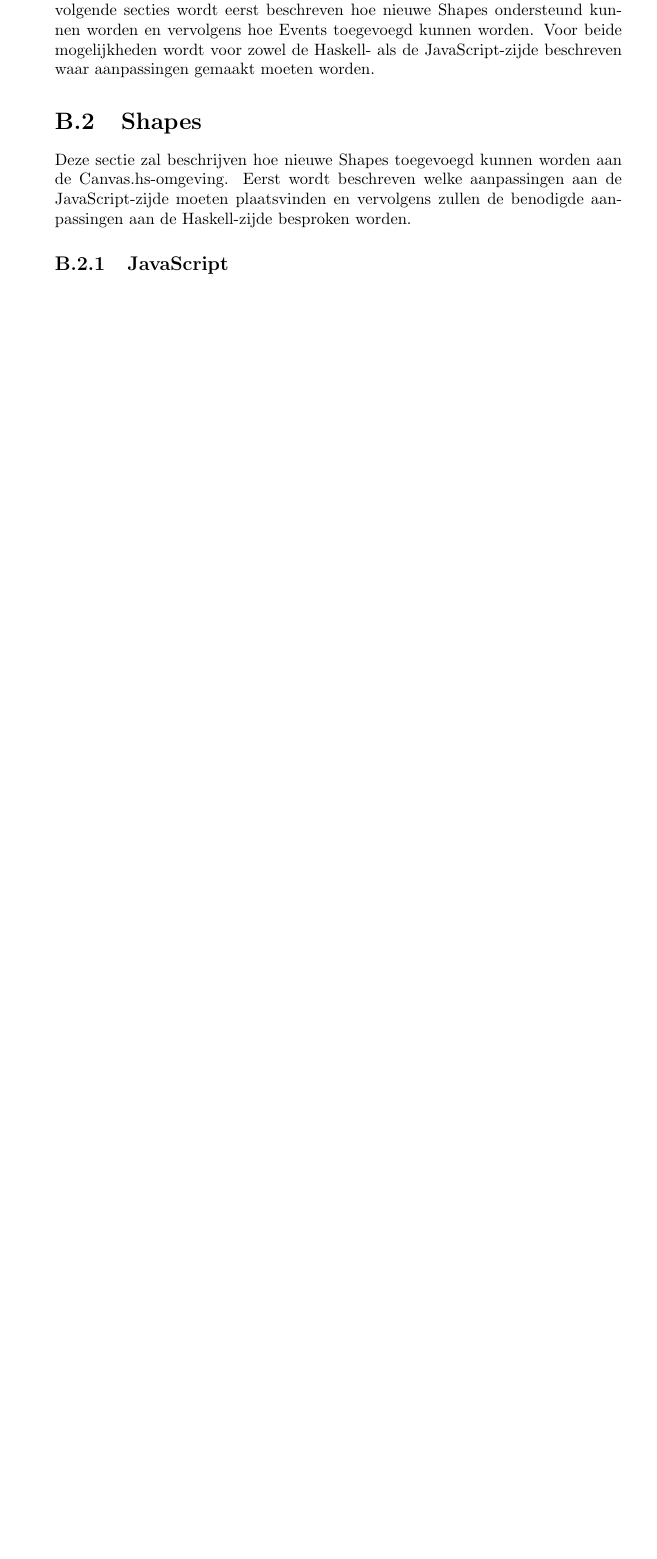
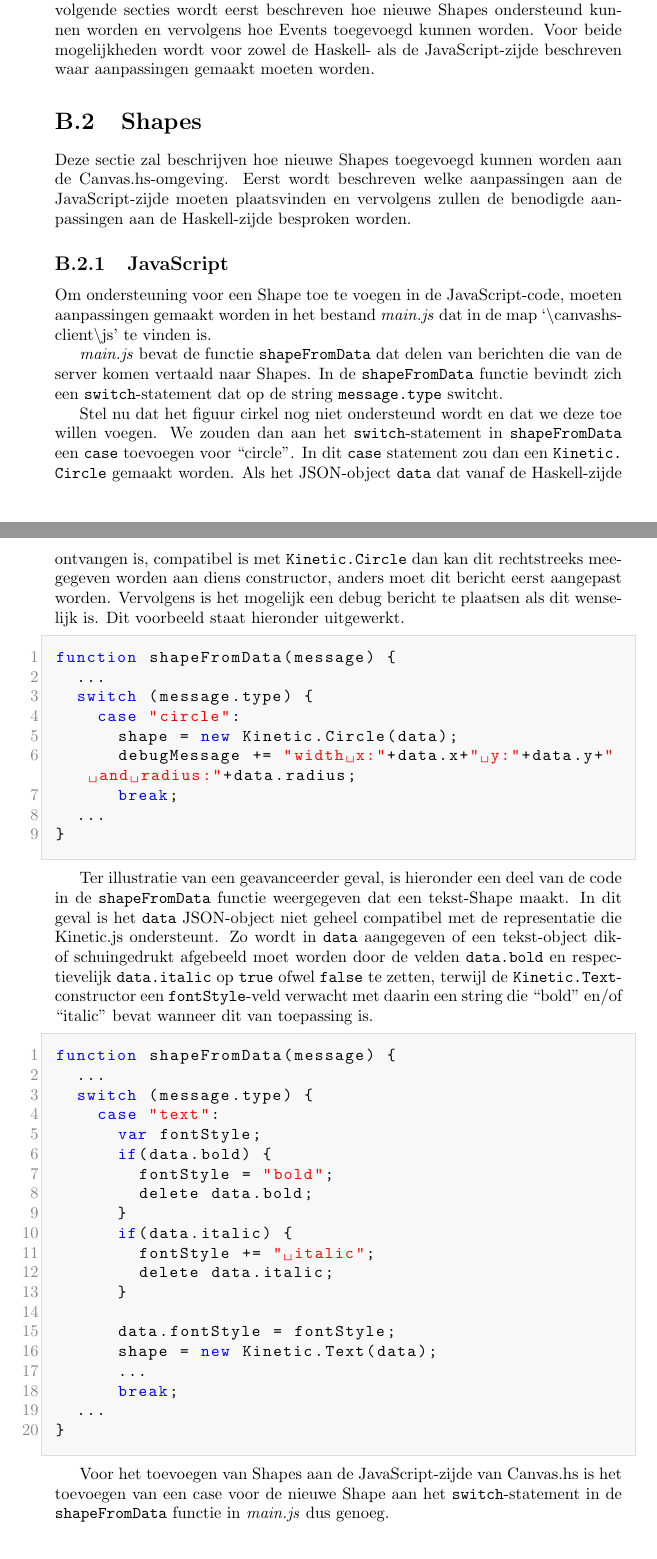
Before and after one commit to CanvasHS/Verslag, a LaTeX document (verslag.tex, which reads Hoofdstukken/appendices/2_uitbreiden/shapes.tex): part of page 31 of 32 before the commit and two parts of pages 31 and 32 of 34 after it, the two joined at a grey line, cut so that both start at the same text, the shorter picture padded with empty space. Compiled offline with pdfLaTeX.

Commit message:
Extending shapes in js explained and support for js code in listings added

```diff
--- a/Hoofdstukken/appendices/2_uitbreiden/shapes.tex
+++ b/Hoofdstukken/appendices/2_uitbreiden/shapes.tex
@@ -3,6 +3,49 @@
 Deze sectie zal beschrijven hoe nieuwe Shapes toegevoegd kunnen worden aan de Canvas.hs-omgeving. Eerst wordt beschreven welke aanpassingen aan de JavaScript-zijde moeten plaatsvinden en vervolgens zullen de benodigde aanpassingen aan de Haskell-zijde besproken worden.
 
 \subsection{JavaScript}
+Om ondersteuning voor een Shape toe te voegen in de JavaScript-code, moeten aanpassingen gemaakt worden in het bestand \emph{main.js} dat in de map `\textbackslash canvashs-client\textbackslash js' te vinden is.
 
+\emph{main.js} bevat de functie \inlinecode{shapeFromData} dat delen van berichten die van de server komen vertaald naar Shapes. In de \inlinecode{shapeFromData} functie bevindt zich een \inlinecode{switch}-statement dat op de string \inlinecode{message.type} switcht.
+
+Stel nu dat het figuur cirkel nog niet ondersteund wordt en dat we deze toe willen voegen. We zouden dan aan het \inlinecode{switch}-statement in \inlinecode{shapeFromData} een \inlinecode{case} toevoegen voor ``circle''. In dit \inlinecode{case} statement zou dan een \inlinecode{Kinetic.Circle} gemaakt worden. Als het JSON-object \inlinecode{data} dat vanaf de Haskell-zijde ontvangen is, compatibel is met \inlinecode{Kinetic.Circle} dan kan dit rechtstreeks meegegeven worden aan diens constructor, anders moet dit bericht eerst aangepast worden. Vervolgens is het mogelijk een debug bericht te plaatsen als dit wenselijk is. Dit voorbeeld staat hieronder uitgewerkt.
+
+\begin{lstlisting}[language=JavaScript]
+function shapeFromData(message) {
+	...
+	switch (message.type) {
+		case "circle":
+			shape = new Kinetic.Circle(data);
+			debugMessage += "width x:"+data.x+" y:"+data.y+" and radius:"+data.radius;
+			break;
+	...
+}
+\end{lstlisting}
+
+Ter illustratie van een geavanceerder geval, is hieronder een deel van de code in de \inlinecode{shapeFromData} functie weergegeven dat een tekst-Shape maakt. In dit geval is het \inlinecode{data} JSON-object niet geheel compatibel met de representatie die Kinetic.js ondersteunt. Zo wordt in \inlinecode{data} aangegeven of een tekst-object dik- of schuingedrukt afgebeeld moet worden door de velden \inlinecode{data.bold} en respectievelijk \inlinecode{data.italic} op \inlinecode{true} ofwel \inlinecode{false} te zetten, terwijl de \inlinecode{Kinetic.Text}-constructor een \inlinecode{fontStyle}-veld verwacht met daarin een string die ``bold'' en/of ``italic'' bevat wanneer dit van toepassing is.
+
+\begin{lstlisting}[language=JavaScript]
+function shapeFromData(message) {
+	...
+	switch (message.type) {
+		case "text":
+			var fontStyle;
+			if(data.bold) {
+				fontStyle = "bold";
+				delete data.bold;
+			}
+			if(data.italic) {
+				fontStyle += " italic";
+				delete data.italic;
+			}
+
+			data.fontStyle = fontStyle;
+			shape = new Kinetic.Text(data);
+			...
+			break;
+	...
+}
+\end{lstlisting}
+
+Voor het toevoegen van Shapes aan de JavaScript-zijde van Canvas.hs is het toevoegen van een case voor de nieuwe Shape aan het \inlinecode{switch}-statement in de \inlinecode{shapeFromData} functie in \emph{main.js} dus genoeg.
 
 \subsection{Haskell}
```
Also changed, not shown: verslag.tex (+21 -0 lines).
